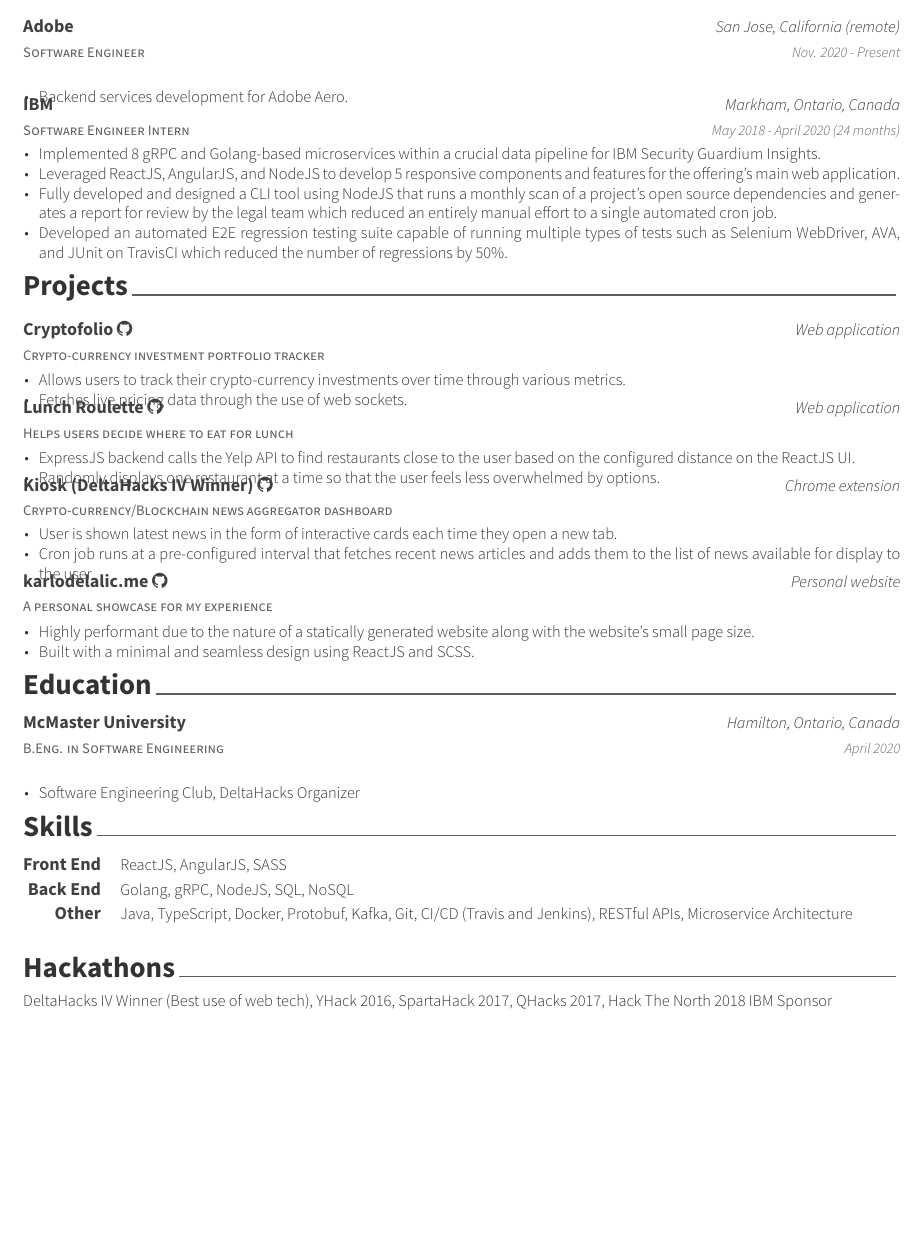
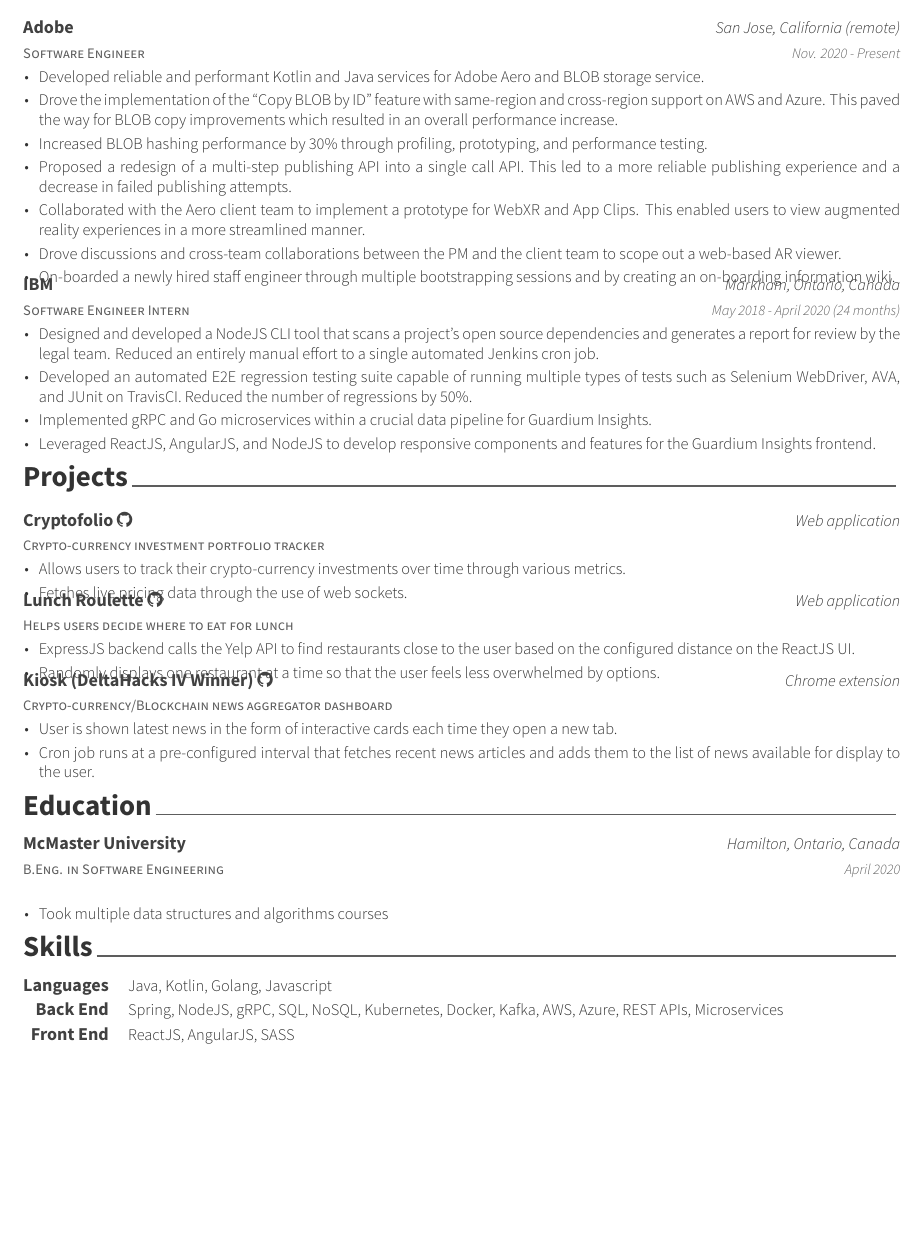
Before and after one commit to kdelalic/auto-resume, a LaTeX CV (src/resume.tex, which reads src/awesome-cv.cls, src/sections/education.tex, src/sections/experience.tex): part of the page, cut so that both start at the same text, the shorter picture padded with empty space. Compiled offline with XeLaTeX.

Commit message:
Add Adobe description

```diff
--- a/src/awesome-cv.cls
+++ b/src/awesome-cv.cls
@@ -641,7 +641,7 @@
 \newenvironment{cvitems}{%
   \vspace{-4.0mm}
   \begin{justify}
-  \begin{itemize}[leftmargin=2ex, nosep, noitemsep]
+  \begin{itemize}[leftmargin=2ex, itemsep=2pt]
     \setlength{\parskip}{0pt}
     \renewcommand{\labelitemi}{\bullet}
 }{%
--- a/src/resume.tex
+++ b/src/resume.tex
@@ -26,7 +26,7 @@
 
 \documentclass[11pt, a4paper]{awesome-cv} % A4 paper size by default, use 'letterpaper' for US letter
 
-\geometry{left=2cm, top=1.5cm, right=2cm, bottom=2cm, footskip=.5cm} % Configure page margins with geometry
+\geometry{left=2cm, top=2cm, right=2cm, bottom=2cm, footskip=.5cm} % Configure page margins with geometry
 
 \fontdir[fonts/] % Specify the location of the included fonts
 
@@ -79,7 +79,7 @@
 \input{sections/projects.tex}
 \input{sections/education.tex}
 \input{sections/skills.tex}
-\input{sections/hackathons.tex}
+% \input{sections/hackathons.tex}
 
 
 %----------------------------------------------------------------------------------------
--- a/src/sections/education.tex
+++ b/src/sections/education.tex
@@ -19,7 +19,7 @@
 {April 2020} % Date(s)
 { % Description(s) bullet points
 \begin{cvitems}
-\item {Software Engineering Club, DeltaHacks Organizer}
+\item {Took multiple data structures and algorithms courses}
 \end{cvitems}
 }
 
--- a/src/sections/experience.tex
+++ b/src/sections/experience.tex
@@ -19,7 +19,13 @@
 {Nov. 2020 - Present} % Date(s)
 { % Description(s) of tasks/responsibilities
 \begin{cvitems}
-\item {Backend services development for Adobe Aero.}
+\item {Developed reliable and performant Kotlin and Java services for Adobe Aero and BLOB storage service.}
+\item {Drove the implementation of the ``Copy BLOB by ID'' feature with same-region and cross-region support on AWS and Azure. This paved the way for BLOB copy improvements which resulted in an overall performance increase.}
+\item {Increased BLOB hashing performance by 30\% through profiling, prototyping, and performance testing.}
+\item {Proposed a redesign of a multi-step publishing API into a single call API. This led to a more reliable publishing experience and a decrease in failed publishing attempts.}
+\item {Collaborated with the Aero client team to implement a prototype for WebXR and App Clips. This enabled users to view augmented reality experiences in a more streamlined manner.}
+\item {Drove discussions and cross-team collaborations between the PM and the client team to scope out a web-based AR viewer.}
+\item {On-boarded a newly hired staff engineer through multiple bootstrapping sessions and by creating an on-boarding information wiki.}
 \end{cvitems}
 }
 
@@ -32,10 +38,10 @@
 {May 2018 - April 2020 (24 months)} % Date(s)
 { % Description(s) of tasks/responsibilities
 \begin{cvitems}
-\item {Implemented 8 gRPC and Golang-based microservices within a crucial data pipeline for IBM Security Guardium Insights.}
-\item {Leveraged ReactJS, AngularJS, and NodeJS to develop 5 responsive components and features for the offering's main web application.}
-\item {Fully developed and designed a CLI tool using NodeJS that runs a monthly scan of a project's open source dependencies and generates a report for review by the legal team which reduced an entirely manual effort to a single automated cron job.}
-\item {Developed an automated E2E regression testing suite capable of running multiple types of tests such as Selenium WebDriver, AVA, and JUnit on TravisCI which reduced the number of regressions by 50\%.}
+\item {Designed and developed a NodeJS CLI tool that scans a project's open source dependencies and generates a report for review by the legal team. Reduced an entirely manual effort to a single automated Jenkins cron job.}
+\item {Developed an automated E2E regression testing suite capable of running multiple types of tests such as Selenium WebDriver, AVA, and JUnit on TravisCI. Reduced the number of regressions by 50\%.}
+\item {Implemented gRPC and Go microservices within a crucial data pipeline for Guardium Insights.}
+\item {Leveraged ReactJS, AngularJS, and NodeJS to develop responsive components and features for the Guardium Insights frontend.}
 \end{cvitems}
 }
 
--- a/src/sections/projects.tex
+++ b/src/sections/projects.tex
@@ -54,17 +54,17 @@
 
 %------------------------------------------------
 
-\cventry
-{A personal showcase for my experience} % Summary
-{karlodelalic.me \href{https://github.com/kdelalic/karlodelalic.com-gatsby}{\faGithub}} % Project Title
-{Personal website}
-{}
-{ % Description(s) of tasks/responsibilities
-\begin{cvitems}
-\item {Highly performant due to the nature of a statically generated website along with the website's small page size.}
-\item {Built with a minimal and seamless design using ReactJS and SCSS.}
-\end{cvitems}
-}
+% \cventry
+% {A personal showcase for my experience} % Summary
+% {karlodelalic.me \href{https://github.com/kdelalic/karlodelalic.com-gatsby}{\faGithub}} % Project Title
+% {Personal website}
+% {}
+% { % Description(s) of tasks/responsibilities
+% \begin{cvitems}
+% \item {Highly performant due to the nature of a statically generated website along with the website's small page size.}
+% \item {Built with a minimal and seamless design using ReactJS and SCSS.}
+% \end{cvitems}
+% }
 
 %------------------------------------------------
 
--- a/src/sections/skills.tex
+++ b/src/sections/skills.tex
@@ -13,21 +13,21 @@
 %------------------------------------------------
 
 \cvskill
+{Languages} % Category
+{Java, Kotlin, Golang, Javascript} % Skills
+
+%------------------------------------------------
+
+\cvskill
+{Back End} % Category
+{Spring, NodeJS, gRPC, SQL, NoSQL, Kubernetes, Docker, Kafka, AWS, Azure, REST APIs, Microservices} % Skills
+
+%------------------------------------------------
+
+\cvskill
 {Front End} % Category
 {ReactJS, AngularJS, SASS} % Skills
 
 %------------------------------------------------
 
-\cvskill
-{Back End} % Category
-{Golang, gRPC, NodeJS, SQL, NoSQL} % Skills
-
-%------------------------------------------------
-
-\cvskill
-{Other} % Category
-{Java, TypeScript, Docker, Protobuf, Kafka, Git, CI/CD (Travis and Jenkins), RESTful APIs, Microservice Architecture} % Skills
-
-%------------------------------------------------
-
 \end{cvskills}
```
